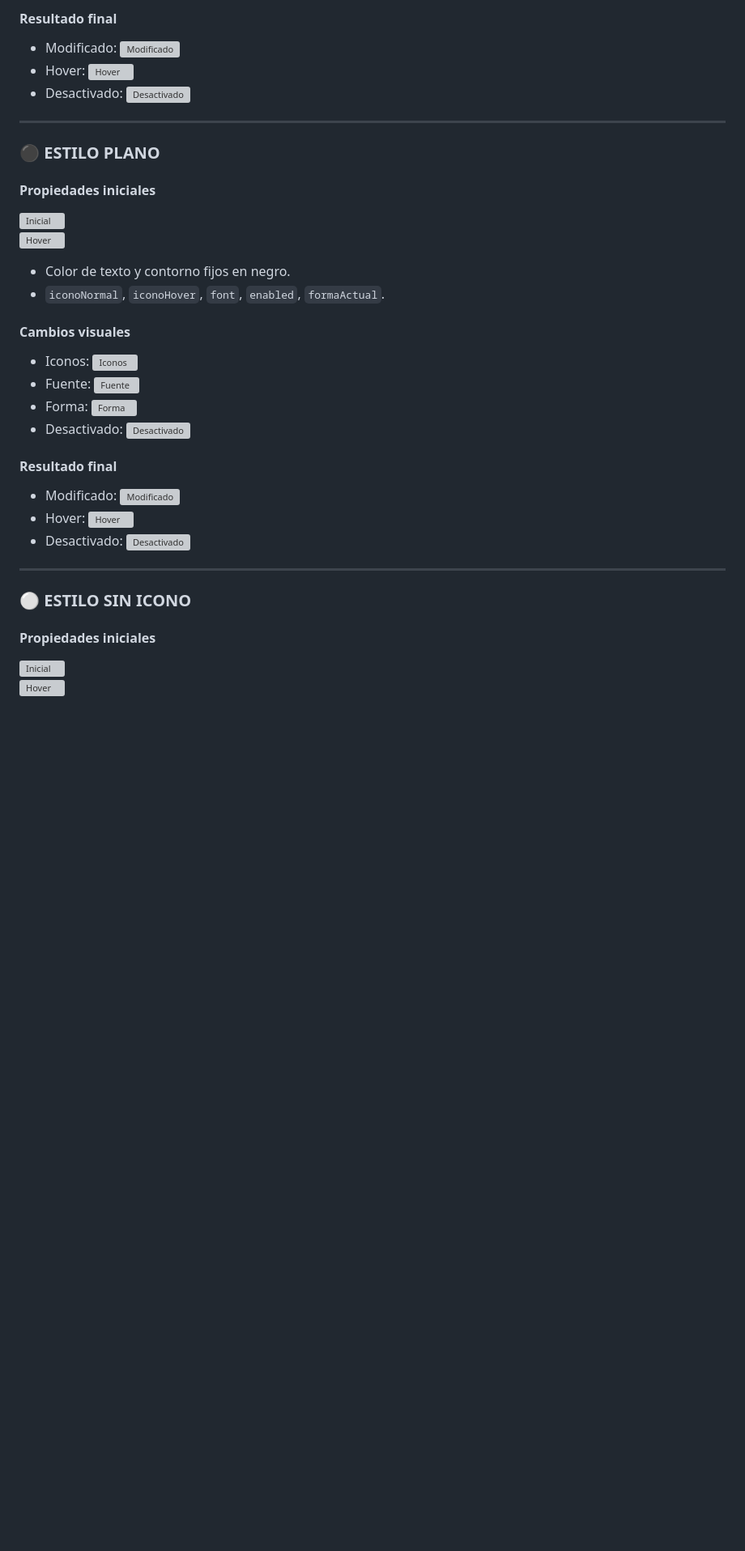
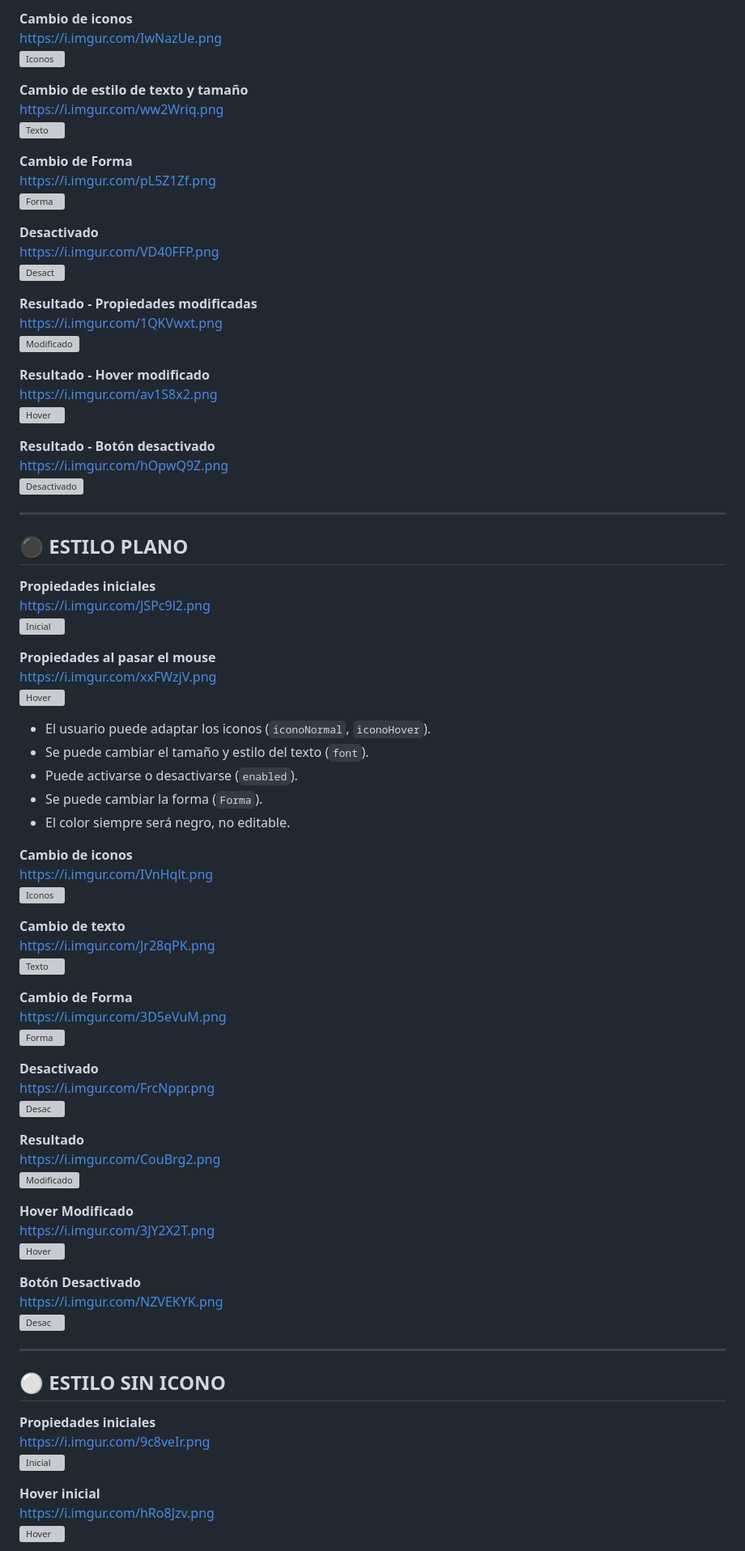
Before and after one commit to CristianMartinezz1/Boton-Personalizado-en-Java, a Markdown page: README.md, the part around the change printed below. Shown: that part at 81% size. Drawn GitHub-style; blank space fills up the shorter version; grey boxes are pictures that could not be loaded.

```diff
--- a/README.md
+++ b/README.md
@@ -98,36 +128,87 @@ A continuación se describen los cuatro estilos disponibles del componente `Boto
 
-#### Resultado final
-- Modificado: ![Modificado](https://i.imgur.com/1QKVwxt.png)
-- Hover: ![Hover](https://i.imgur.com/av1S8x2.png)
-- Desactivado: ![Desactivado](https://i.imgur.com/hOpwQ9Z.png)
+**Cambio de iconos**
+https://i.imgur.com/IwNazUe.png
+![Iconos](https://i.imgur.com/IwNazUe.png)
+
+**Cambio de estilo de texto y tamaño**
+https://i.imgur.com/ww2Wriq.png
+![Texto](https://i.imgur.com/ww2Wriq.png)
+
+**Cambio de Forma**
+https://i.imgur.com/pL5Z1Zf.png
+![Forma](https://i.imgur.com/pL5Z1Zf.png)
+
+**Desactivado**
+https://i.imgur.com/VD40FFP.png
+![Desact](https://i.imgur.com/VD40FFP.png)
+
+**Resultado - Propiedades modificadas**
+https://i.imgur.com/1QKVwxt.png
+![Modificado](https://i.imgur.com/1QKVwxt.png)
+
+**Resultado - Hover modificado**
+https://i.imgur.com/av1S8x2.png
+![Hover](https://i.imgur.com/av1S8x2.png)
+
+**Resultado - Botón desactivado**
+https://i.imgur.com/hOpwQ9Z.png
+![Desactivado](https://i.imgur.com/hOpwQ9Z.png)
 
 ---
 
-### ⚫ ESTILO PLANO
+## ⚫ ESTILO PLANO
 
-#### Propiedades iniciales
+**Propiedades iniciales**
+https://i.imgur.com/JSPc9l2.png
 ![Inicial](https://i.imgur.com/JSPc9l2.png)
+
+**Propiedades al pasar el mouse**
+https://i.imgur.com/xxFWzjV.png
 ![Hover](https://i.imgur.com/xxFWzjV.png)
 
-- Color de texto y contorno fijos en negro.
-- `iconoNormal`, `iconoHover`, `font`, `enabled`, `formaActual`.
+- El usuario puede adaptar los iconos (`iconoNormal`, `iconoHover`).
+- Se puede cambiar el tamaño y estilo del texto (`font`).
+- Puede activarse o desactivarse (`enabled`).
+- Se puede cambiar la forma (`Forma`).
+- El color siempre será negro, no editable.
 
-#### Cambios visuales
-- Iconos: ![Iconos](https://i.imgur.com/IVnHqlt.png)
-- Fuente: ![Fuente](https://i.imgur.com/Jr28qPK.png)
-- Forma: ![Forma](https://i.imgur.com/3D5eVuM.png)
-- Desactivado: ![Desactivado](https://i.imgur.com/FrcNppr.png)
+**Cambio de iconos**
+https://i.imgur.com/IVnHqlt.png
+![Iconos](https://i.imgur.com/IVnHqlt.png)
 
-#### Resultado final
-- Modificado: ![Modificado](https://i.imgur.com/CouBrg2.png)
-- Hover: ![Hover](https://i.imgur.com/3JY2X2T.png)
-- Desactivado: ![Desactivado](https://i.imgur.com/NZVEKYK.png)
+**Cambio de texto**
+https://i.imgur.com/Jr28qPK.png
+![Texto](https://i.imgur.com/Jr28qPK.png)
+
+**Cambio de Forma**
+https://i.imgur.com/3D5eVuM.png
+![Forma](https://i.imgur.com/3D5eVuM.png)
+
+**Desactivado**
+https://i.imgur.com/FrcNppr.png
+![Desac](https://i.imgur.com/FrcNppr.png)
+
+**Resultado**
+https://i.imgur.com/CouBrg2.png
+![Modificado](https://i.imgur.com/CouBrg2.png)
+
+**Hover Modificado**
+https://i.imgur.com/3JY2X2T.png
+![Hover](https://i.imgur.com/3JY2X2T.png)
+
+**Botón Desactivado**
+https://i.imgur.com/NZVEKYK.png
+![Desac](https://i.imgur.com/NZVEKYK.png)
 
 ---
 
-### ⚪ ESTILO SIN ICONO
+## ⚪ ESTILO SIN ICONO
 
-#### Propiedades iniciales
+**Propiedades iniciales**
+https://i.imgur.com/9c8veIr.png
 ![Inicial](https://i.imgur.com/9c8veIr.png)
+
+**Hover inicial**
+https://i.imgur.com/hRo8Jzv.png
 ![Hover](https://i.imgur.com/hRo8Jzv.png)
 
```
Also changed, not shown: other parts of README.md (+99 -47 lines).
